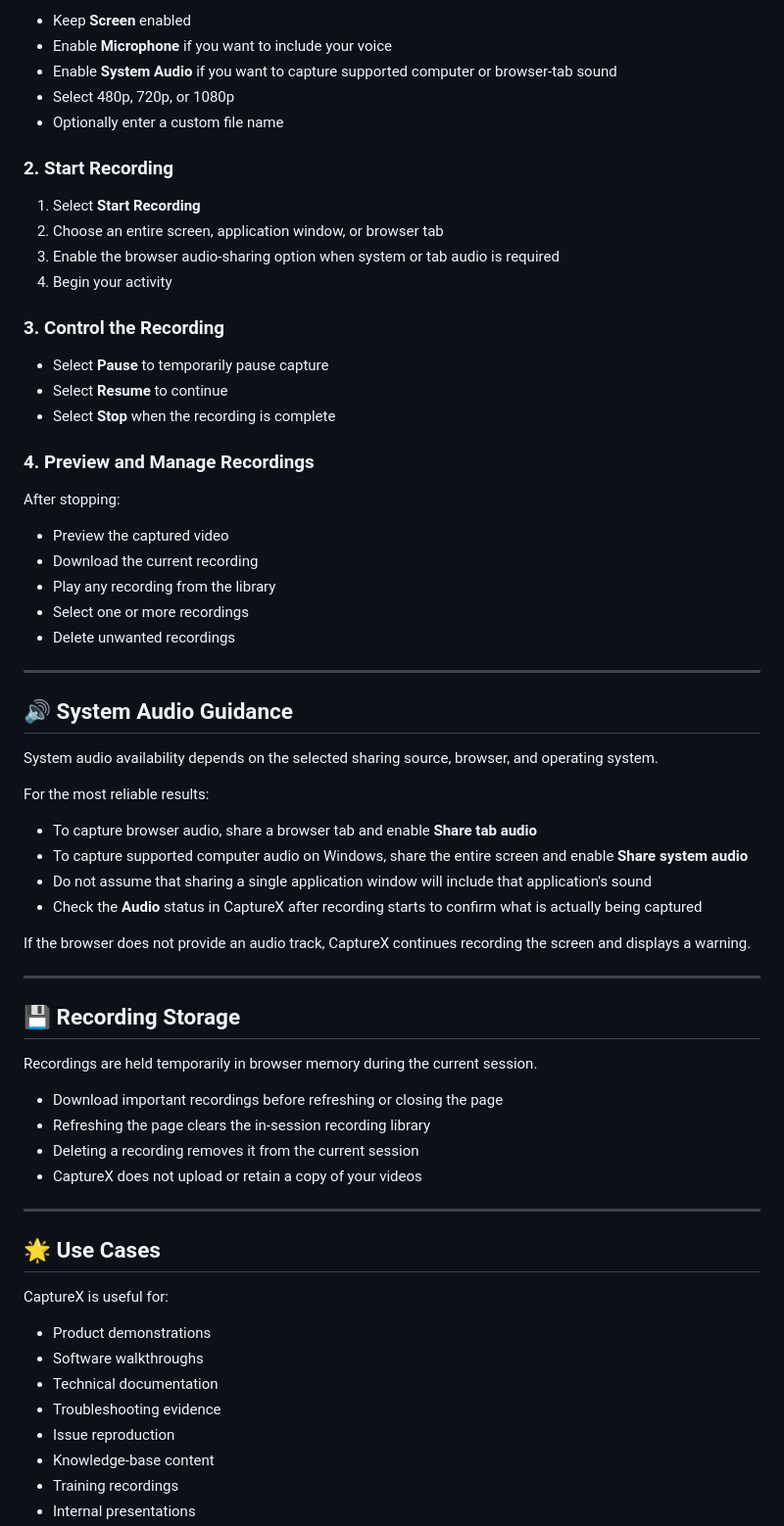
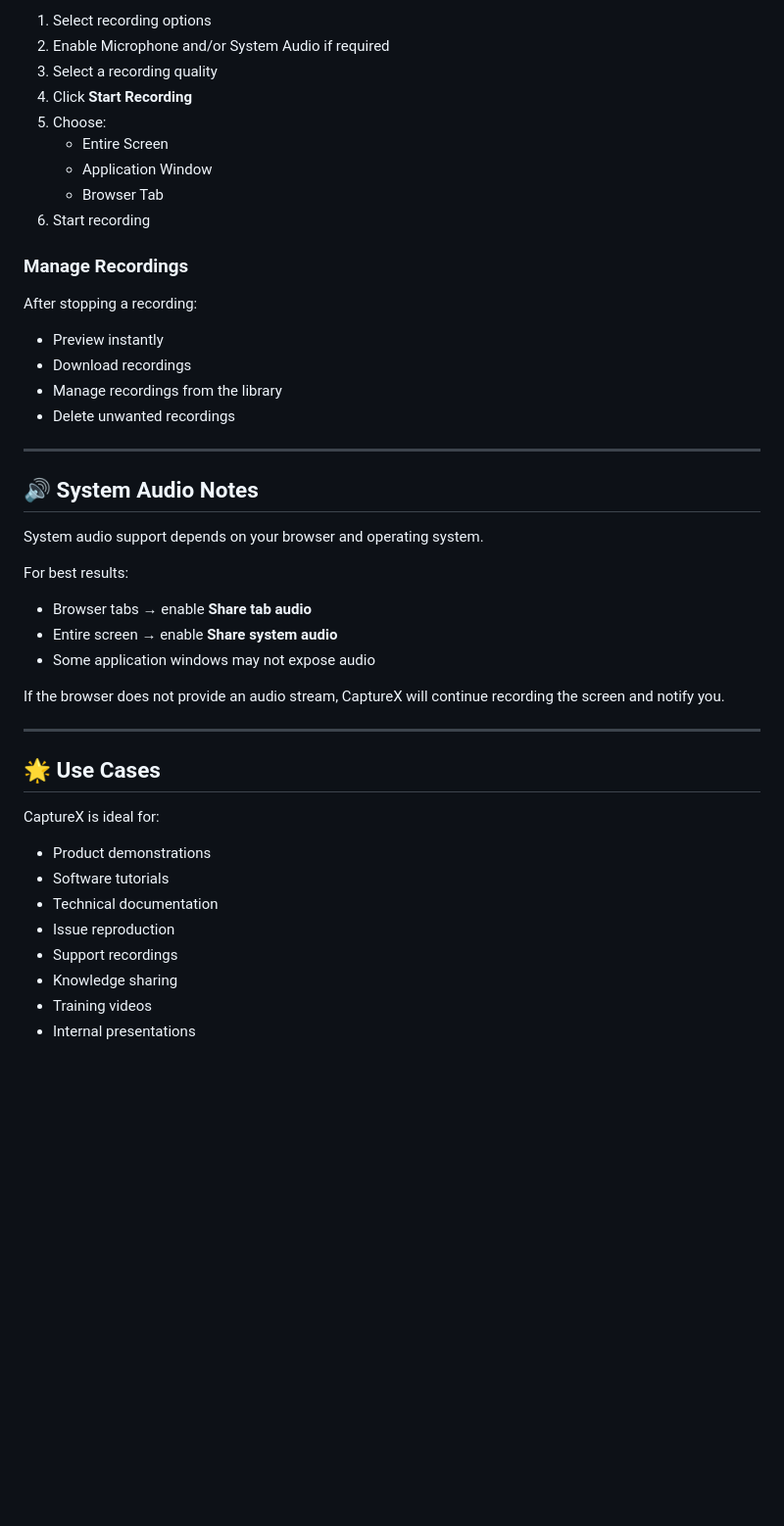
Before and after one commit to aslam-prog/capturex, a Markdown page: README.md, the part around one of its changes. Shown at 98% size. Drawn GitHub-style; blank space fills up the shorter version.

```diff
--- a/README.md
+++ b/README.md
@@ -109,70 +110,48 @@ Your recordings remain on your device unless you choose to download and share th
 
-- Keep **Screen** enabled
-- Enable **Microphone** if you want to include your voice
-- Enable **System Audio** if you want to capture supported computer or browser-tab sound
-- Select 480p, 720p, or 1080p
-- Optionally enter a custom file name
+1. Select recording options
+2. Enable Microphone and/or System Audio if required
+3. Select a recording quality
+4. Click **Start Recording**
+5. Choose:
+   - Entire Screen
+   - Application Window
+   - Browser Tab
+6. Start recording
 
-### 2. Start Recording
+### Manage Recordings
 
-1. Select **Start Recording**
-2. Choose an entire screen, application window, or browser tab
-3. Enable the browser audio-sharing option when system or tab audio is required
-4. Begin your activity
+After stopping a recording:
 
-### 3. Control the Recording
-
-- Select **Pause** to temporarily pause capture
-- Select **Resume** to continue
-- Select **Stop** when the recording is complete
-
-### 4. Preview and Manage Recordings
-
-After stopping:
-
-- Preview the captured video
-- Download the current recording
-- Play any recording from the library
-- Select one or more recordings
+- Preview instantly
+- Download recordings
+- Manage recordings from the library
 - Delete unwanted recordings
 
 ---
 
-## 🔊 System Audio Guidance
+## 🔊 System Audio Notes
 
-System audio availability depends on the selected sharing source, browser, and operating system.
+System audio support depends on your browser and operating system.
 
-For the most reliable results:
+For best results:
 
-- To capture browser audio, share a browser tab and enable **Share tab audio**
-- To capture supported computer audio on Windows, share the entire screen and enable **Share system audio**
-- Do not assume that sharing a single application window will include that application's sound
-- Check the **Audio** status in CaptureX after recording starts to confirm what is actually being captured
+- Browser tabs → enable **Share tab audio**
+- Entire screen → enable **Share system audio**
+- Some application windows may not expose audio
 
-If the browser does not provide an audio track, CaptureX continues recording the screen and displays a warning.
-
----
-
-## 💾 Recording Storage
-
-Recordings are held temporarily in browser memory during the current session.
-
-- Download important recordings before refreshing or closing the page
-- Refreshing the page clears the in-session recording library
-- Deleting a recording removes it from the current session
-- CaptureX does not upload or retain a copy of your videos
+If the browser does not provide an audio stream, CaptureX will continue recording the screen and notify you.
 
 ---
 
 ## 🌟 Use Cases
 
-CaptureX is useful for:
+CaptureX is ideal for:
 
 - Product demonstrations
-- Software walkthroughs
+- Software tutorials
 - Technical documentation
-- Troubleshooting evidence
 - Issue reproduction
-- Knowledge-base content
-- Training recordings
+- Support recordings
+- Knowledge sharing
+- Training videos
 - Internal presentations
```
Also changed, not shown: other parts of README.md (+75 -102 lines).
